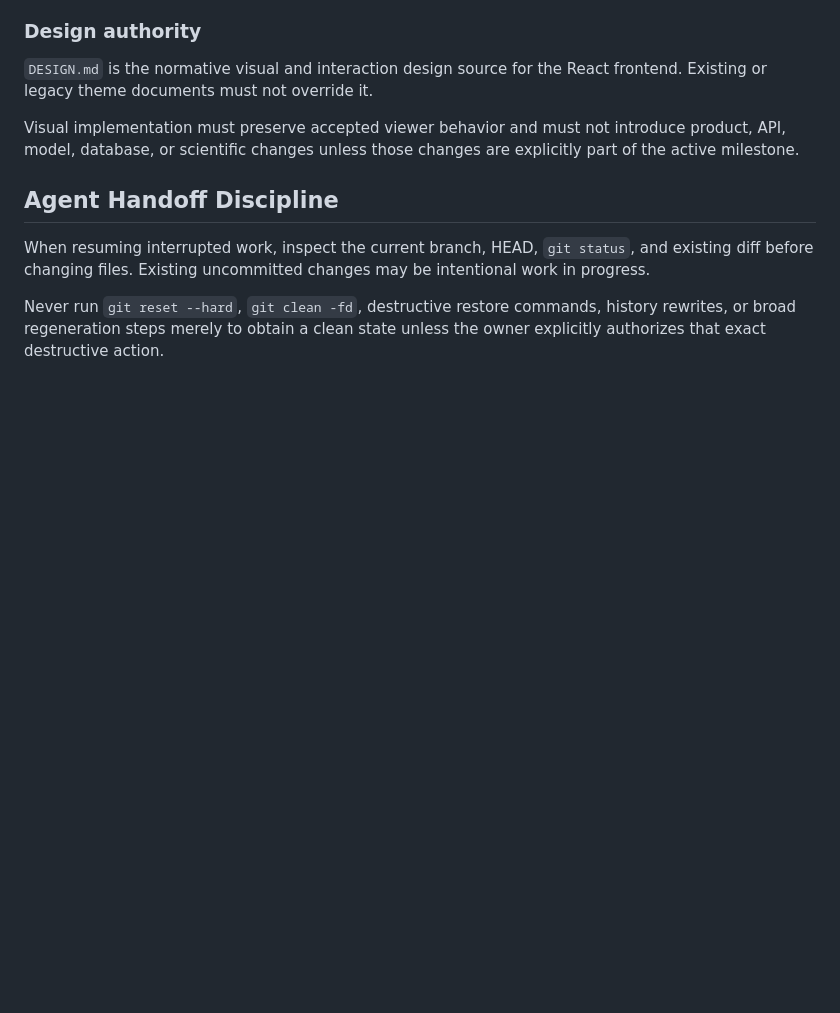
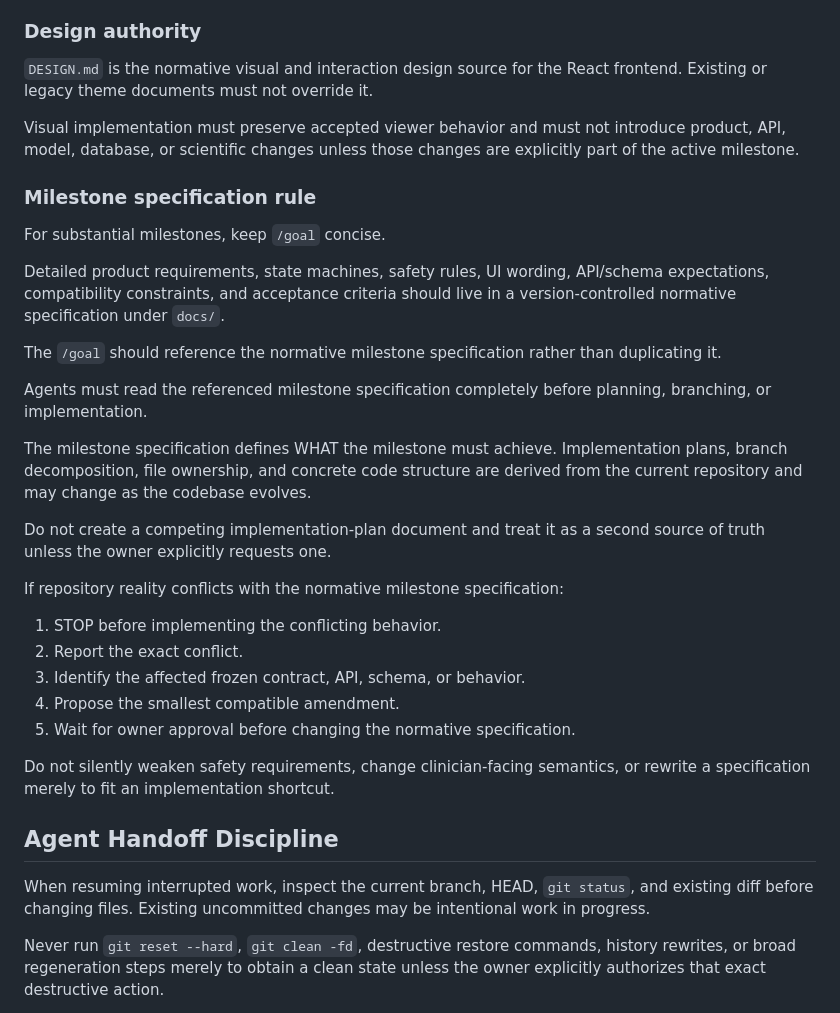
Before and after one commit to siriponsri/dr-support-screening-poc, a Markdown page: AGENTS.md, the part around the change. Rendered like a GitHub page; blank space fills up the shorter version.

Commit message:
docs: add milestone specification rule

```diff
--- a/AGENTS.md
+++ b/AGENTS.md
@@ -138,6 +138,39 @@ Feature branches must not casually alter RETFound, PRISM-DR, remote inference co
 
 Visual implementation must preserve accepted viewer behavior and must not introduce product, API, model, database, or scientific changes unless those changes are explicitly part of the active milestone.
 
+### Milestone specification rule
+
+For substantial milestones, keep `/goal` concise.
+
+Detailed product requirements, state machines, safety rules, UI wording,
+API/schema expectations, compatibility constraints, and acceptance criteria
+should live in a version-controlled normative specification under `docs/`.
+
+The `/goal` should reference the normative milestone specification rather than
+duplicating it.
+
+Agents must read the referenced milestone specification completely before
+planning, branching, or implementation.
+
+The milestone specification defines WHAT the milestone must achieve.
+Implementation plans, branch decomposition, file ownership, and concrete code
+structure are derived from the current repository and may change as the codebase
+evolves.
+
+Do not create a competing implementation-plan document and treat it as a second
+source of truth unless the owner explicitly requests one.
+
+If repository reality conflicts with the normative milestone specification:
+
+1. STOP before implementing the conflicting behavior.
+2. Report the exact conflict.
+3. Identify the affected frozen contract, API, schema, or behavior.
+4. Propose the smallest compatible amendment.
+5. Wait for owner approval before changing the normative specification.
+
+Do not silently weaken safety requirements, change clinician-facing semantics,
+or rewrite a specification merely to fit an implementation shortcut.
+
 ## Agent Handoff Discipline
 
 When resuming interrupted work, inspect the current branch, HEAD, `git status`, and existing diff before changing files. Existing uncommitted changes may be intentional work in progress.
```
